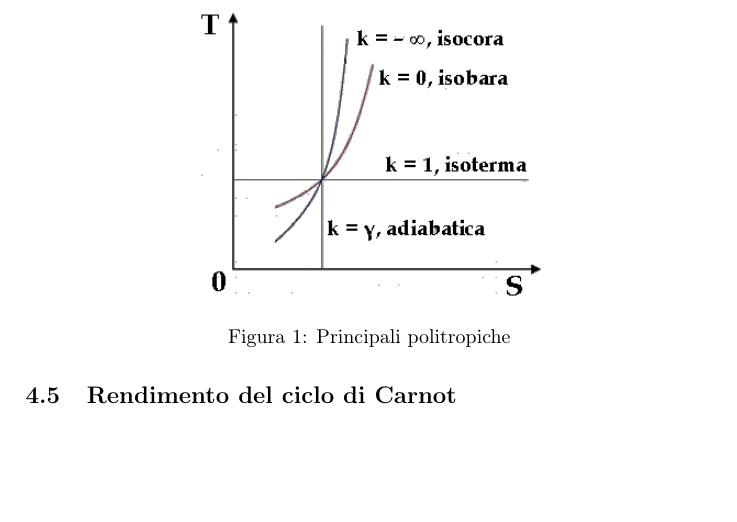
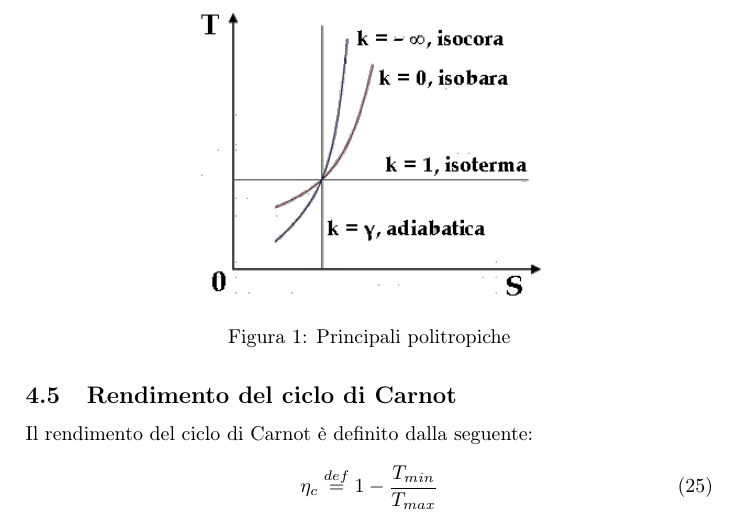
Before and after one commit to FlashNoob98/Programmi_Macchine, a LaTeX document (Tex/appunti.tex): part of page 4 of 4, cut so that both start at the same text, the shorter picture padded with empty space. Compiled offline with pdfLaTeX.

Commit message:
Rendimento di carnot e modifiche a gitignore per file visualstudio

```diff
--- a/Tex/appunti.tex
+++ b/Tex/appunti.tex
@@ -190,5 +190,11 @@ sottostante
 
 \subsection{Rendimento del ciclo di Carnot}
 \label{subsec:rendimento_carnot}
+Il rendimento del ciclo di Carnot è definito dalla seguente:
+\begin{equation}
+ \eta_c \stackrel{def}{=} 1 - \frac{T_{min}}{T_{max}}
+\end{equation}
+
+
 
 \end{document}
```
Also changed, not shown: 1 other file.
